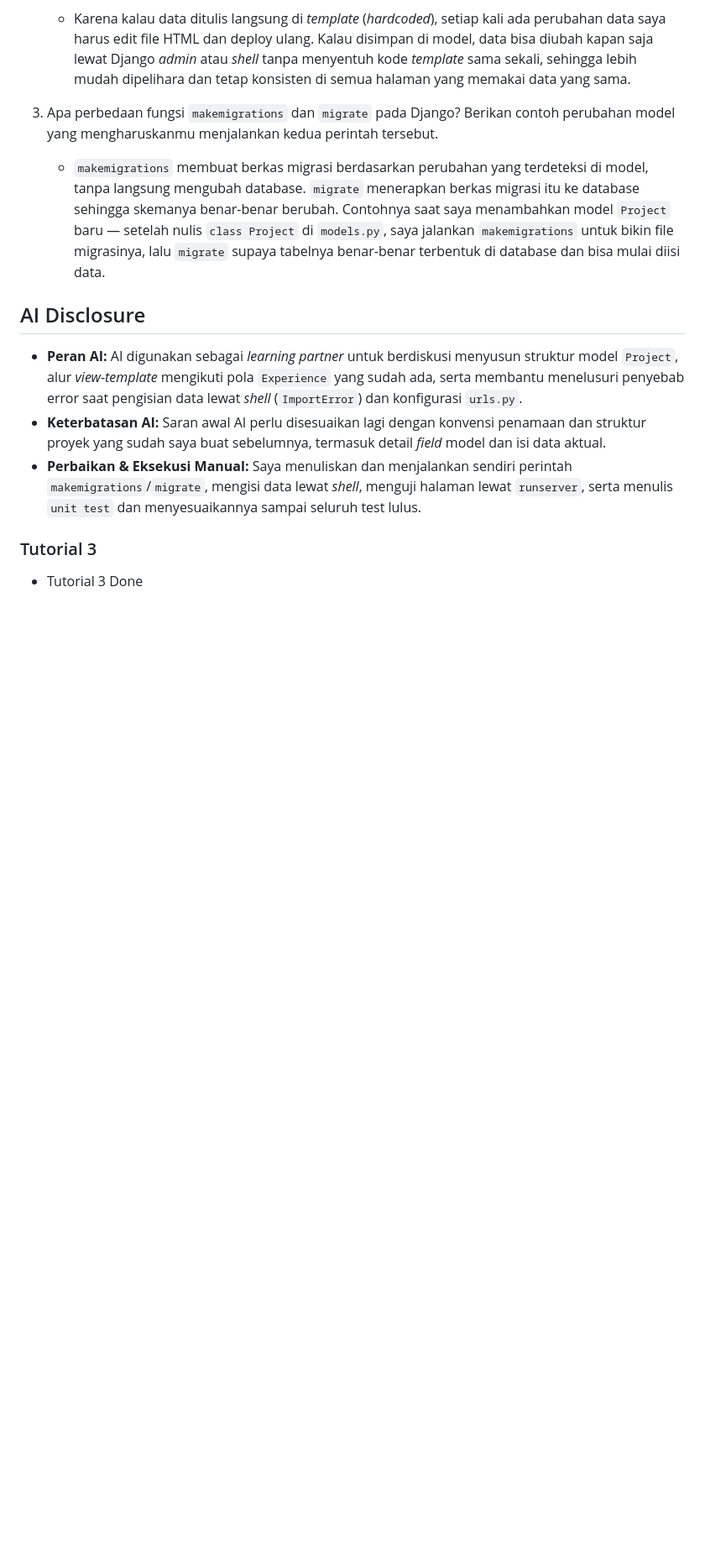
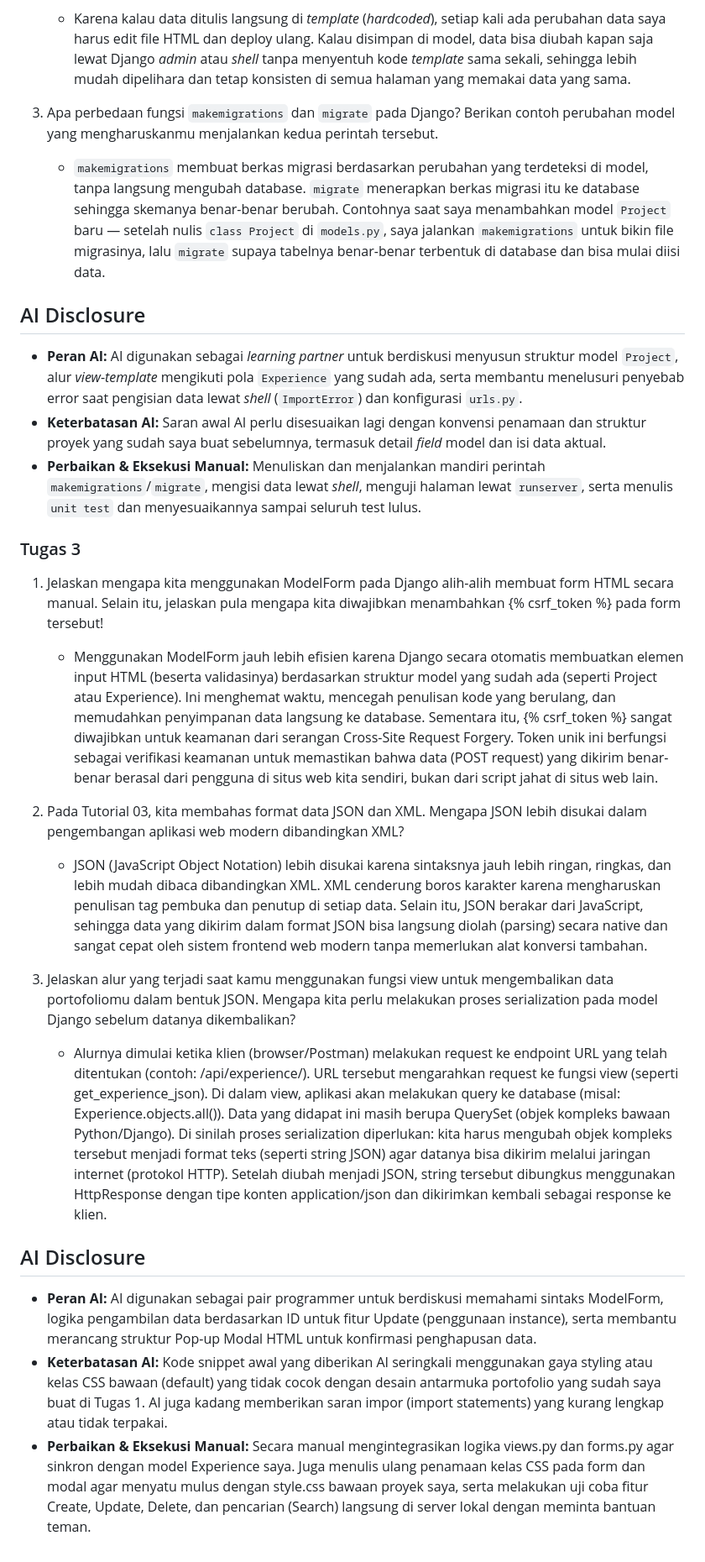
Before and after one commit to mhasbiassdq/myportofolio, a Markdown page: README.md, the part around one of its changes. Shown at 84% size. Drawn GitHub-style; blank space fills up the shorter version.

Commit message:
feat: Menjawab pertanyaan reflektif di README

```diff
--- a/README.md
+++ b/README.md
@@ -40,8 +41,20 @@
 ## AI Disclosure
 - **Peran AI:** AI digunakan sebagai *learning partner* untuk berdiskusi menyusun struktur model `Project`, alur *view*-*template* mengikuti pola `Experience` yang sudah ada, serta membantu menelusuri penyebab error saat pengisian data lewat *shell* (`ImportError`) dan konfigurasi `urls.py`.
 - **Keterbatasan AI:** Saran awal AI perlu disesuaikan lagi dengan konvensi penamaan dan struktur proyek yang sudah saya buat sebelumnya, termasuk detail *field* model dan isi data aktual.
-- **Perbaikan & Eksekusi Manual:** Saya menuliskan dan menjalankan sendiri perintah `makemigrations`/`migrate`, mengisi data lewat *shell*, menguji halaman lewat `runserver`, serta menulis `unit test` dan menyesuaikannya sampai seluruh test lulus.
+- **Perbaikan & Eksekusi Manual:** Menuliskan dan menjalankan mandiri perintah `makemigrations`/`migrate`, mengisi data lewat *shell*, menguji halaman lewat `runserver`, serta menulis `unit test` dan menyesuaikannya sampai seluruh test lulus.
 
-### Tutorial 3
+### Tugas 3
 
-- Tutorial 3 Done
+1. Jelaskan mengapa kita menggunakan ModelForm pada Django alih-alih membuat form HTML secara manual. Selain itu, jelaskan pula mengapa kita diwajibkan menambahkan {% csrf_token %} pada form tersebut!
+   - Menggunakan ModelForm jauh lebih efisien karena Django secara otomatis membuatkan elemen input HTML (beserta validasinya) berdasarkan struktur model yang sudah ada (seperti Project atau Experience). Ini menghemat waktu, mencegah penulisan kode yang berulang, dan memudahkan penyimpanan data langsung ke database. Sementara itu, {% csrf_token %} sangat diwajibkan untuk keamanan dari serangan Cross-Site Request Forgery. Token unik ini berfungsi sebagai verifikasi keamanan untuk memastikan bahwa data (POST request) yang dikirim benar-benar berasal dari pengguna di situs web kita sendiri, bukan dari script jahat di situs web lain.
+
+2. Pada Tutorial 03, kita membahas format data JSON dan XML. Mengapa JSON lebih disukai dalam pengembangan aplikasi web modern dibandingkan XML?
+   - JSON (JavaScript Object Notation) lebih disukai karena sintaksnya jauh lebih ringan, ringkas, dan lebih mudah dibaca dibandingkan XML. XML cenderung boros karakter karena mengharuskan penulisan tag pembuka dan penutup di setiap data. Selain itu, JSON berakar dari JavaScript, sehingga data yang dikirim dalam format JSON bisa langsung diolah (parsing) secara native dan sangat cepat oleh sistem frontend web modern tanpa memerlukan alat konversi tambahan.
+
+3. Jelaskan alur yang terjadi saat kamu menggunakan fungsi view untuk mengembalikan data portofoliomu dalam bentuk JSON. Mengapa kita perlu melakukan proses serialization pada model Django sebelum datanya dikembalikan?
+   - Alurnya dimulai ketika klien (browser/Postman) melakukan request ke endpoint URL yang telah ditentukan (contoh: /api/experience/). URL tersebut mengarahkan request ke fungsi view (seperti get_experience_json). Di dalam view, aplikasi akan melakukan query ke database (misal: Experience.objects.all()). Data yang didapat ini masih berupa QuerySet (objek kompleks bawaan Python/Django). Di sinilah proses serialization diperlukan: kita harus mengubah objek kompleks tersebut menjadi format teks (seperti string JSON) agar datanya bisa dikirim melalui jaringan internet (protokol HTTP). Setelah diubah menjadi JSON, string tersebut dibungkus menggunakan HttpResponse dengan tipe konten application/json dan dikirimkan kembali sebagai response ke klien.
+
+## AI Disclosure
+- **Peran AI:** AI digunakan sebagai pair programmer untuk berdiskusi memahami sintaks ModelForm, logika pengambilan data berdasarkan ID untuk fitur Update (penggunaan instance), serta membantu merancang struktur Pop-up Modal HTML untuk konfirmasi penghapusan data.
+- **Keterbatasan AI:** Kode snippet awal yang diberikan AI seringkali menggunakan gaya styling atau kelas CSS bawaan (default) yang tidak cocok dengan desain antarmuka portofolio yang sudah saya buat di Tugas 1. AI juga kadang memberikan saran impor (import statements) yang kurang lengkap atau tidak terpakai.
+- **Perbaikan & Eksekusi Manual:** Secara manual mengintegrasikan logika views.py dan forms.py agar sinkron dengan model Experience saya. Juga menulis ulang penamaan kelas CSS pada form dan modal agar menyatu mulus dengan style.css bawaan proyek saya, serta melakukan uji coba fitur Create, Update, Delete, dan pencarian (Search) langsung di server lokal dengan meminta bantuan teman.
```
Also changed, not shown: other parts of README.md (+1 -0 lines).
